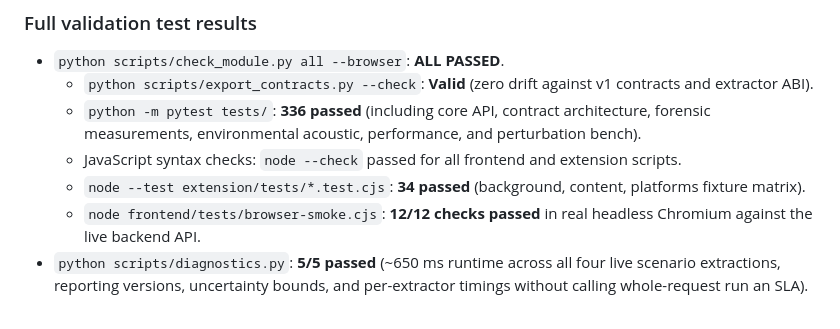
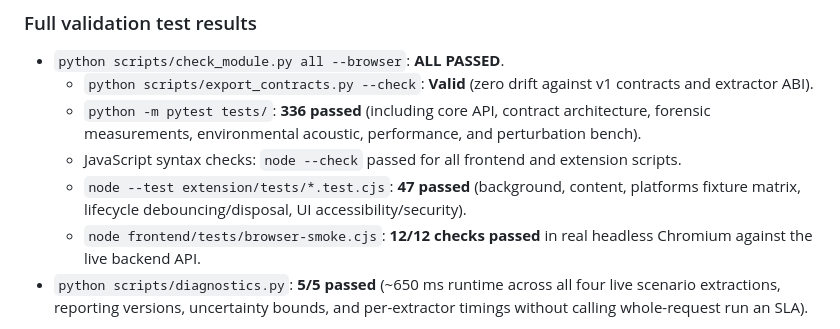
Before and after one commit to Gauthampro7/TrustGuard, a Markdown page: docs/reports/IMPLEMENTATION_VALIDATION.md, the part around the change. GitHub-like rendering.

Commit message:
docs: record AC-2 and AC-3 completion in validation report and task board

```diff
--- a/docs/reports/IMPLEMENTATION_VALIDATION.md
+++ b/docs/reports/IMPLEMENTATION_VALIDATION.md
@@ -13,7 +13,7 @@ Validated on 2026-09-25 after integrating all team modules into `main`:
   - `python scripts/export_contracts.py --check`: **Valid** (zero drift against v1 contracts and extractor ABI).
   - `python -m pytest tests/`: **336 passed** (including core API, contract architecture, forensic measurements, environmental acoustic, performance, and perturbation bench).
   - JavaScript syntax checks: `node --check` passed for all frontend and extension scripts.
-  - `node --test extension/tests/*.test.cjs`: **34 passed** (background, content, platforms fixture matrix).
+  - `node --test extension/tests/*.test.cjs`: **47 passed** (background, content, platforms fixture matrix, lifecycle debouncing/disposal, UI accessibility/security).
   - `node frontend/tests/browser-smoke.cjs`: **12/12 checks passed** in real headless Chromium against the live backend API.
 - `python scripts/diagnostics.py`: **5/5 passed** (~650 ms runtime across all four live scenario extractions, reporting versions, uncertainty bounds, and per-extractor timings without calling whole-request run an SLA).
 
```
Also changed, not shown: docs/team/TASKS.md (+2 -2 lines).
